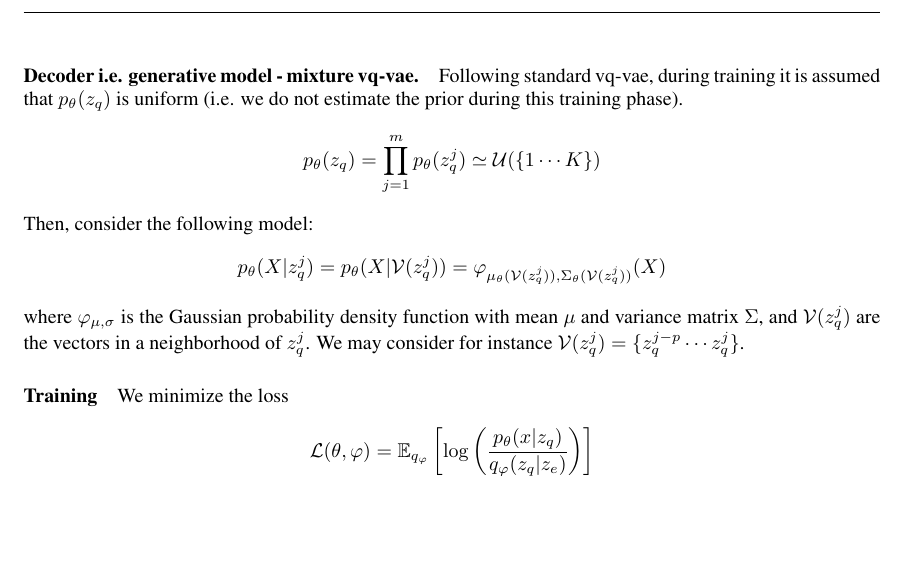
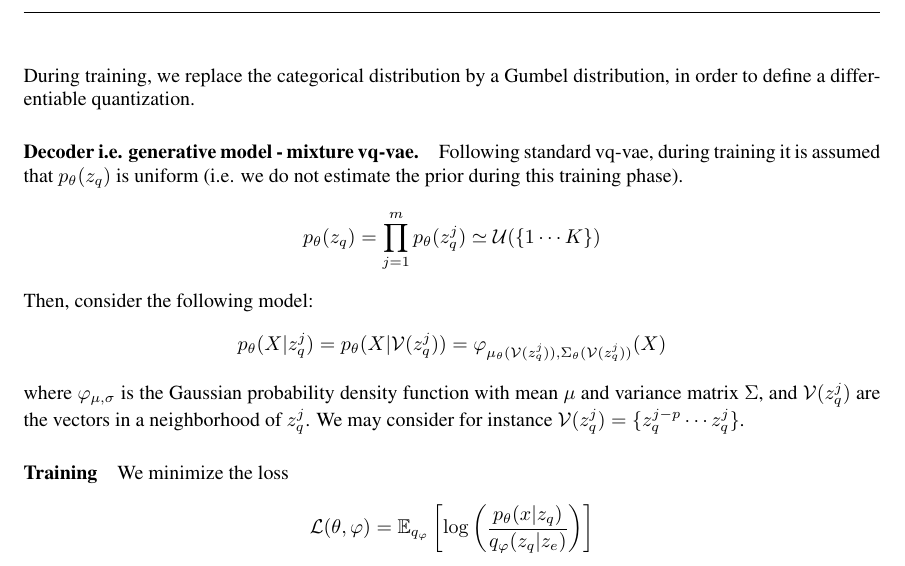
Before and after one commit to sylvainlc/21-vqvae, a LaTeX paper (vqvae.tex): part of page 2 of 8, cut at the place of the change, the shorter picture padded with empty space. Compiled offline with pdfLaTeX.

Commit message:
Add comment about Gumbel

```diff
--- a/vqvae.tex
+++ b/vqvae.tex
@@ -251,6 +251,7 @@ We sample codebook vectors from the categorical distribution based on the comput
 q_\varphi(z_q^{1:m} | z_e^{1:m}) &= \prod_{j=1}^m p_\theta(z_q^j|z_e^{1:j}) \\
 				&= \prod_{j=1}^m \texttt{Cat}(\{p^j_k\}_{k=1}^K)
 \end{align*}
+During training, we replace the categorical distribution by a Gumbel distribution, in order to define a differentiable quantization.
 
 \paragraph{Decoder i.e. generative model - mixture vq-vae.}
 Following standard vq-vae, during training it is assumed that $p_\theta(z_q)$ is uniform (i.e. we do not estimate the prior during this training phase).
```
